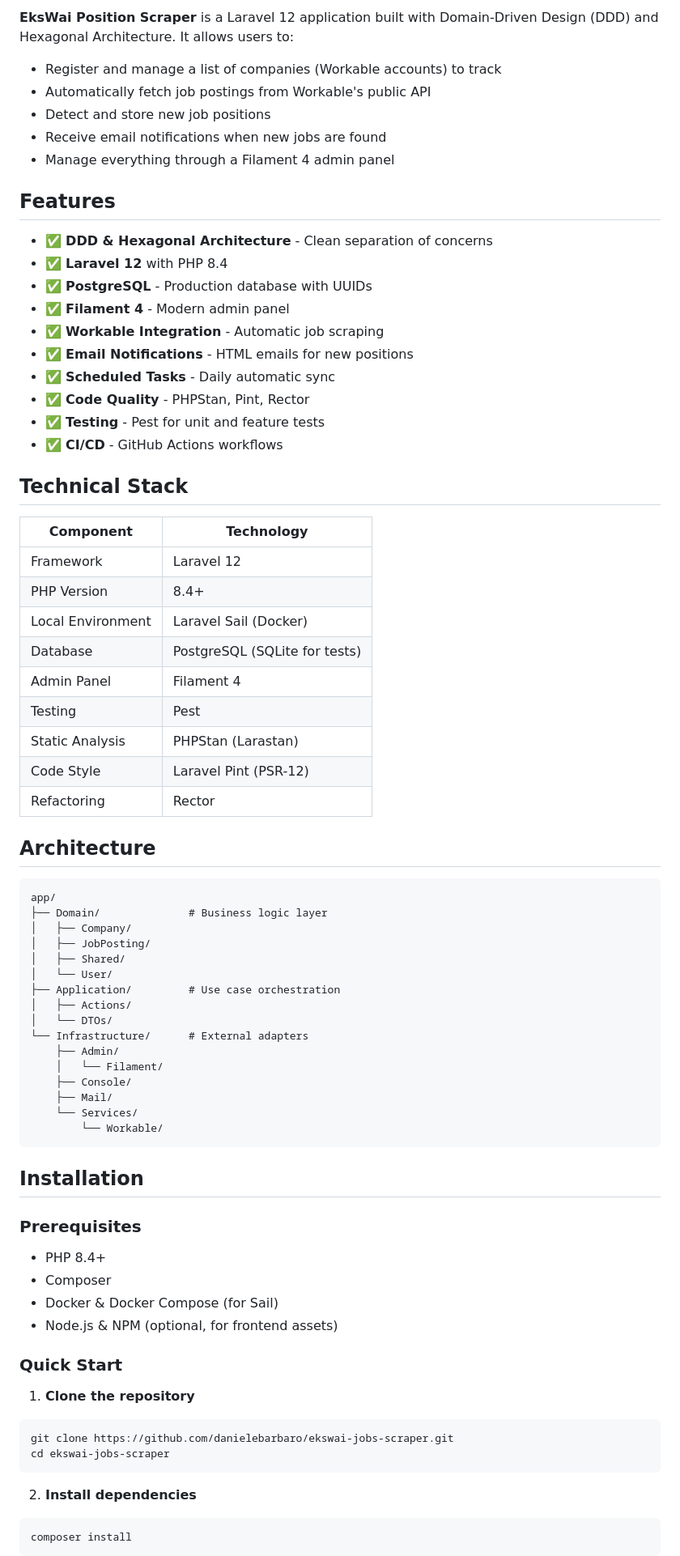
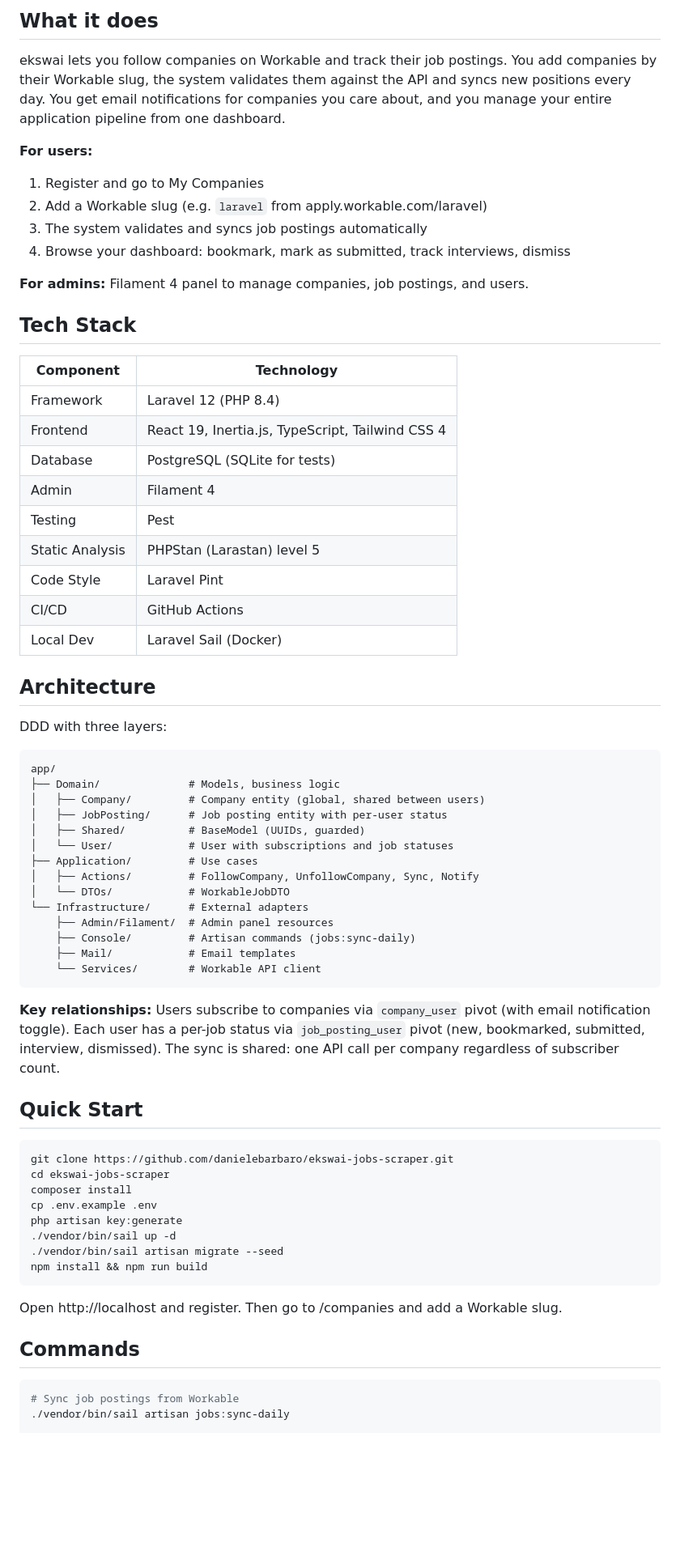
Before and after one commit to danielebarbaro/ekswai-jobs-scraper, a Markdown page: README.md, the part around one of its changes. Shown at 81% size. Rendered like a GitHub page; blank space fills up the shorter version.

Commit message:
docs(readme): rewrite for subscription model and new branding

````diff
--- a/README.md
+++ b/README.md
@@ -10,81 +16,73 @@
 
-**EksWai Position Scraper** is a Laravel 12 application built with Domain-Driven Design (DDD) and Hexagonal Architecture. It allows users to:
+## What it does
 
-- Register and manage a list of companies (Workable accounts) to track
-- Automatically fetch job postings from Workable's public API
-- Detect and store new job positions
-- Receive email notifications when new jobs are found
-- Manage everything through a Filament 4 admin panel
+ekswai lets you follow companies on Workable and track their job postings. You add companies by their Workable slug, the system validates them against the API and syncs new positions every day. You get email notifications for companies you care about, and you manage your entire application pipeline from one dashboard.
 
-## Features
+**For users:**
+1. Register and go to My Companies
+2. Add a Workable slug (e.g. `laravel` from apply.workable.com/laravel)
+3. The system validates and syncs job postings automatically
+4. Browse your dashboard: bookmark, mark as submitted, track interviews, dismiss
 
-- ✅ **DDD & Hexagonal Architecture** - Clean separation of concerns
-- ✅ **Laravel 12** with PHP 8.4
-- ✅ **PostgreSQL** - Production database with UUIDs
-- ✅ **Filament 4** - Modern admin panel
-- ✅ **Workable Integration** - Automatic job scraping
-- ✅ **Email Notifications** - HTML emails for new positions
-- ✅ **Scheduled Tasks** - Daily automatic sync
-- ✅ **Code Quality** - PHPStan, Pint, Rector
-- ✅ **Testing** - Pest for unit and feature tests
-- ✅ **CI/CD** - GitHub Actions workflows
+**For admins:**
+Filament 4 panel to manage companies, job postings, and users.
 
-## Technical Stack
+## Tech Stack
 
 | Component | Technology |
 |-----------|------------|
-| Framework | Laravel 12 |
-| PHP Version | 8.4+ |
-| Local Environment | Laravel Sail (Docker) |
+| Framework | Laravel 12 (PHP 8.4) |
+| Frontend | React 19, Inertia.js, TypeScript, Tailwind CSS 4 |
 | Database | PostgreSQL (SQLite for tests) |
-| Admin Panel | Filament 4 |
+| Admin | Filament 4 |
 | Testing | Pest |
-| Static Analysis | PHPStan (Larastan) |
-| Code Style | Laravel Pint (PSR-12) |
-| Refactoring | Rector |
+| Static Analysis | PHPStan (Larastan) level 5 |
+| Code Style | Laravel Pint |
+| CI/CD | GitHub Actions |
+| Local Dev | Laravel Sail (Docker) |
 
 ## Architecture
 
+DDD with three layers:
+
 ```
 app/
-├── Domain/              # Business logic layer
-│   ├── Company/
-│   ├── JobPosting/
-│   ├── Shared/
-│   └── User/
-├── Application/         # Use case orchestration
-│   ├── Actions/
-│   └── DTOs/
+├── Domain/              # Models, business logic
+│   ├── Company/         # Company entity (global, shared between users)
+│   ├── JobPosting/      # Job posting entity with per-user status
+│   ├── Shared/          # BaseModel (UUIDs, guarded)
+│   └── User/            # User with subscriptions and job statuses
+├── Application/         # Use cases
+│   ├── Actions/         # FollowCompany, UnfollowCompany, Sync, Notify
+│   └── DTOs/            # WorkableJobDTO
 └── Infrastructure/      # External adapters
-    ├── Admin/
-    │   └── Filament/
-    ├── Console/
-    ├── Mail/
-    └── Services/
-        └── Workable/
+    ├── Admin/Filament/  # Admin panel resources
+    ├── Console/         # Artisan commands (jobs:sync-daily)
+    ├── Mail/            # Email templates
+    └── Services/        # Workable API client
 ```
 
-## Installation
+**Key relationships:**
+Users subscribe to companies via `company_user` pivot (with email notification toggle). Each user has a per-job status via `job_posting_user` pivot (new, bookmarked, submitted, interview, dismissed). The sync is shared: one API call per company regardless of subscriber count.
 
-### Prerequisites
-
-- PHP 8.4+
-- Composer
-- Docker & Docker Compose (for Sail)
-- Node.js & NPM (optional, for frontend assets)
-
-### Quick Start
-
-1. **Clone the repository**
+## Quick Start
 
 ```bash
 git clone https://github.com/danielebarbaro/ekswai-jobs-scraper.git
 cd ekswai-jobs-scraper
+composer install
+cp .env.example .env
+php artisan key:generate
+./vendor/bin/sail up -d
+./vendor/bin/sail artisan migrate --seed
+npm install && npm run build
 ```
 
-2. **Install dependencies**
+Open http://localhost and register. Then go to /companies and add a Workable slug.
+
+## Commands
 
 ```bash
-composer install
-```
+# Sync job postings from Workable
+./vendor/bin/sail artisan jobs:sync-daily
 
````
Also changed, not shown: other parts of README.md (+19 -215 lines).
